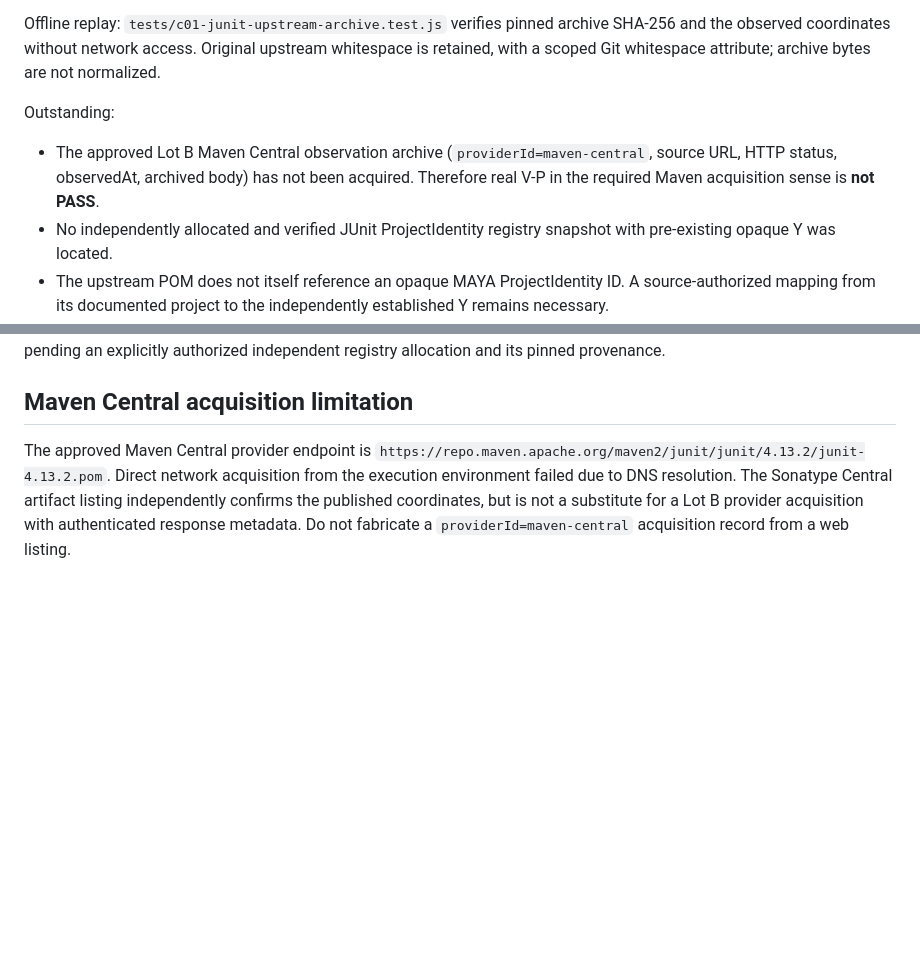
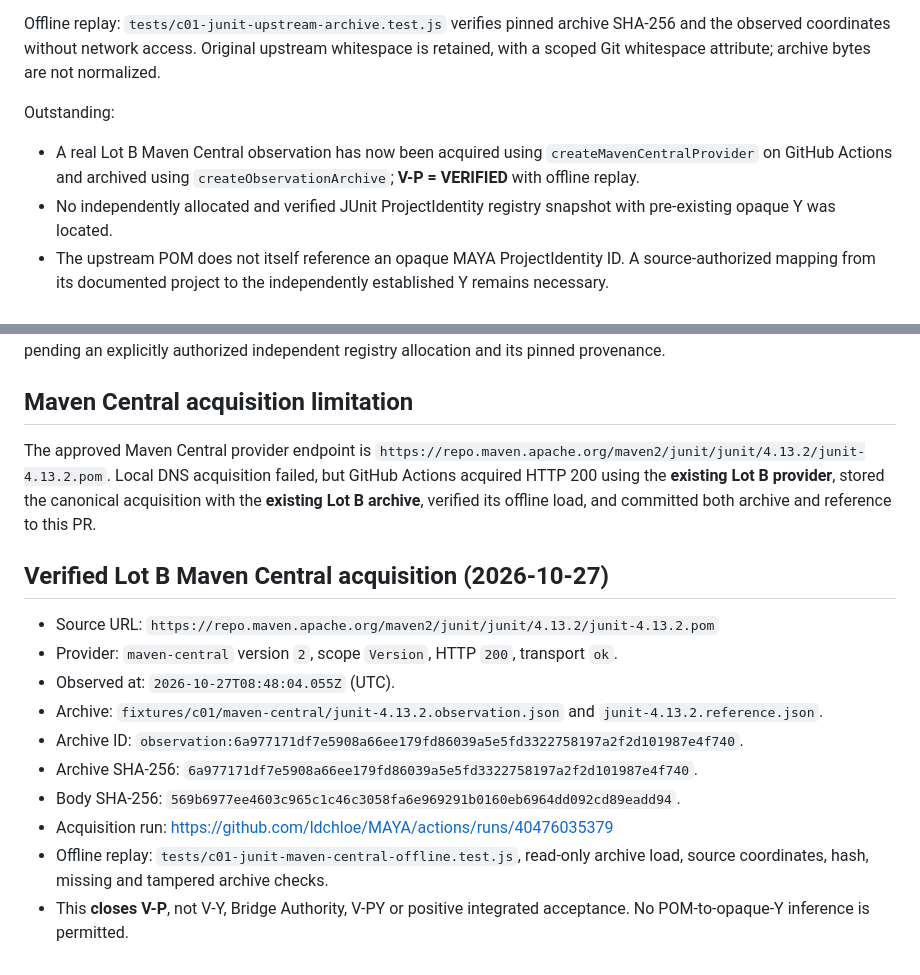
Before and after one commit to ldchloe/MAYA, a Markdown page: docs/c01-junit-evidence-inventory.md, 2 parts joined by grey strips. GitHub-like rendering; blank space fills up the shorter version.

Commit message:
docs(c01): record real Maven Central Lot B observation and offline V-P proof

```diff
--- a/docs/c01-junit-evidence-inventory.md
+++ b/docs/c01-junit-evidence-inventory.md
@@ -9,7 +9,7 @@ This is **upstream release-tag POM source**, not an authenticated Maven Central
 Offline replay: `tests/c01-junit-upstream-archive.test.js` verifies pinned archive SHA-256 and the observed coordinates without network access. Original upstream whitespace is retained, with a scoped Git whitespace attribute; archive bytes are not normalized.
 
 Outstanding:
-- The approved Lot B Maven Central observation archive (`providerId=maven-central`, source URL, HTTP status, observedAt, archived body) has not been acquired. Therefore real V-P in the required Maven acquisition sense is **not PASS**.
+- A real Lot B Maven Central observation has now been acquired using `createMavenCentralProvider` on GitHub Actions and archived using `createObservationArchive`; **V-P = VERIFIED** with offline replay.
 - No independently allocated and verified JUnit ProjectIdentity registry snapshot with pre-existing opaque Y was located.
 - The upstream POM does not itself reference an opaque MAYA ProjectIdentity ID. A source-authorized mapping from its documented project to the independently established Y remains necessary.
 - No independently governed and pinned authority rule registry exists. Caller-supplied rule fixtures are not independent authority.
@@ -26,4 +26,18 @@ This establishes a real independent *project-description source*, **not** an app
 
 ## Maven Central acquisition limitation
 
-The approved Maven Central provider endpoint is `https://repo.maven.apache.org/maven2/junit/junit/4.13.2/junit-4.13.2.pom`. Direct network acquisition from the execution environment failed due to DNS resolution. The Sonatype Central artifact listing independently confirms the published coordinates, but is not a substitute for a Lot B provider acquisition with authenticated response metadata. Do not fabricate a `providerId=maven-central` acquisition record from a web listing.
+The approved Maven Central provider endpoint is `https://repo.maven.apache.org/maven2/junit/junit/4.13.2/junit-4.13.2.pom`. Local DNS acquisition failed, but GitHub Actions acquired HTTP 200 using the **existing Lot B provider**, stored the canonical acquisition with the **existing Lot B archive**, verified its offline load, and committed both archive and reference to this PR.
+
+
+## Verified Lot B Maven Central acquisition (2026-10-27)
+
+- Source URL: `https://repo.maven.apache.org/maven2/junit/junit/4.13.2/junit-4.13.2.pom`
+- Provider: `maven-central` version `2`, scope `Version`, HTTP `200`, transport `ok`.
+- Observed at: `2026-10-27T08:48:04.055Z` (UTC).
+- Archive: `fixtures/c01/maven-central/junit-4.13.2.observation.json` and `junit-4.13.2.reference.json`.
+- Archive ID: `observation:6a977171df7e5908a66ee179fd86039a5e5fd3322758197a2f2d101987e4f740`.
+- Archive SHA-256: `6a977171df7e5908a66ee179fd86039a5e5fd3322758197a2f2d101987e4f740`.
+- Body SHA-256: `569b6977ee4603c965c1c46c3058fa6e969291b0160eb6964dd092cd89eadd94`.
+- Acquisition run: https://github.com/ldchloe/MAYA/actions/runs/40476035379
+- Offline replay: `tests/c01-junit-maven-central-offline.test.js`, read-only archive load, source coordinates, hash, missing and tampered archive checks.
+- This **closes V-P**, not V-Y, Bridge Authority, V-PY or positive integrated acceptance. No POM-to-opaque-Y inference is permitted.
```
